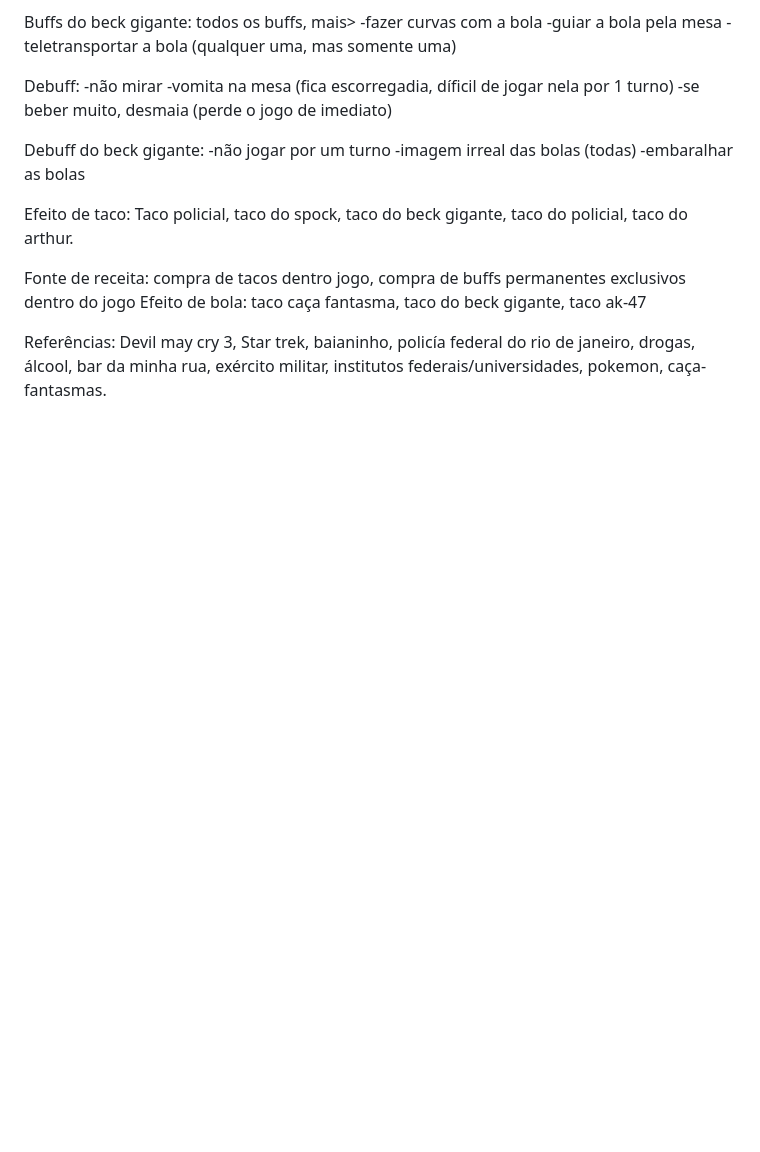
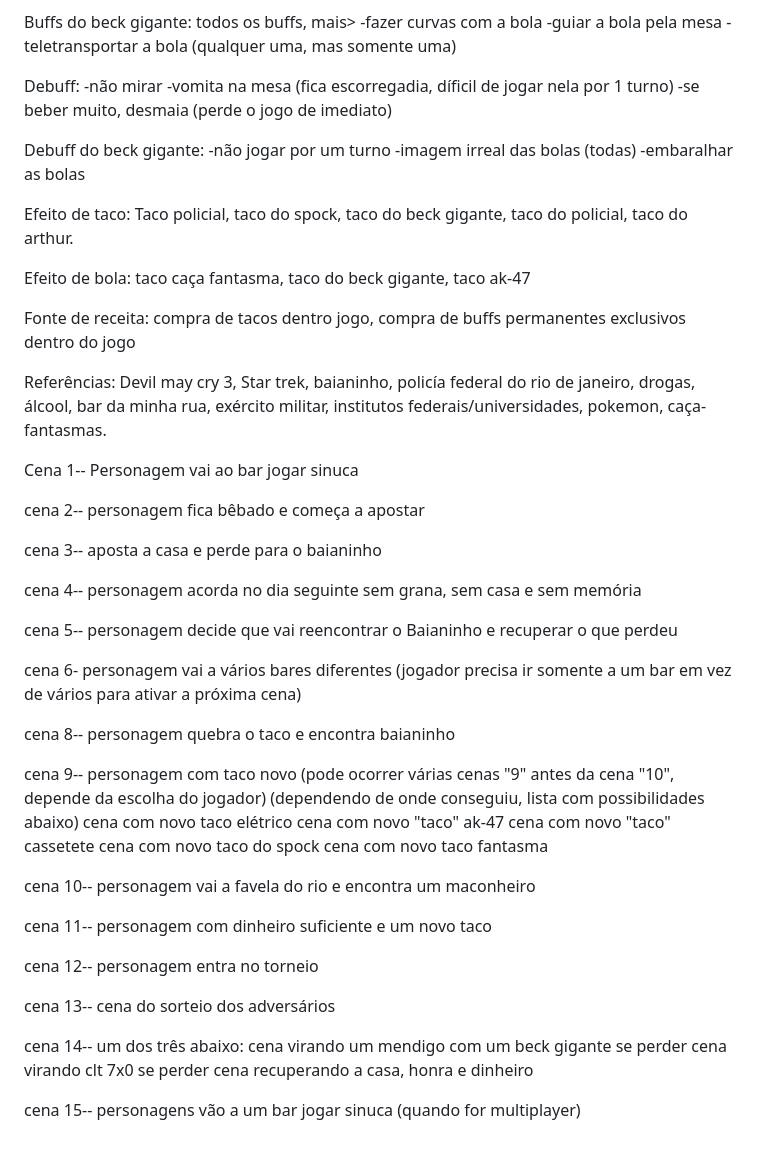
Before and after one commit to agencia-devil-may-cry/taco-das-estrelas, a Markdown page: README.md, the part around the change. GitHub-like rendering; blank space fills up the shorter version.

```diff
--- a/README.md
+++ b/README.md
@@ -57,8 +57,45 @@ Debuff do beck gigante:
 Efeito de taco:
 Taco policial, taco do spock, taco do beck gigante, taco do policial, taco do arthur.
 
-Fonte de receita: compra de tacos dentro jogo, compra de buffs permanentes exclusivos dentro do jogo
 Efeito de bola:
 taco caça fantasma, taco do beck gigante, taco ak-47
 
+Fonte de receita: compra de tacos dentro jogo, compra de buffs permanentes exclusivos dentro do jogo
+
 Referências: Devil may cry 3, Star trek, baianinho, policía federal do rio de janeiro, drogas, álcool, bar da minha rua, exército militar, institutos federais/universidades, pokemon, caça-fantasmas.
+
+Cena 1-- Personagem vai ao bar jogar sinuca
+
+cena 2-- personagem fica bêbado e começa a apostar
+
+cena 3-- aposta a casa e perde para o baianinho
+
+cena 4-- personagem acorda no dia seguinte sem grana, sem casa e sem memória
+
+cena 5-- personagem decide que vai reencontrar o Baianinho e recuperar o que perdeu
+
+cena 6- personagem vai a vários bares diferentes (jogador precisa ir somente a um bar em vez de vários para ativar a próxima cena)
+
+cena 8-- personagem quebra o taco e encontra baianinho
+
+cena 9-- personagem com taco novo (pode ocorrer várias cenas "9" antes da cena "10", depende da escolha do jogador) (dependendo de onde conseguiu, lista com possibilidades abaixo)
+cena com novo taco elétrico
+cena com novo "taco" ak-47
+cena com novo "taco" cassetete
+cena com novo taco do spock
+cena com novo taco fantasma
+
+cena 10-- personagem vai a favela do rio e encontra um maconheiro
+
+cena 11-- personagem com dinheiro suficiente e um novo taco
+
+cena 12-- personagem entra no torneio
+
+cena 13-- cena do sorteio dos adversários
+
+cena 14-- um dos três abaixo:
+cena virando um mendigo com um beck gigante se perder
+cena virando clt 7x0 se perder
+cena recuperando a casa, honra e dinheiro
+
+cena 15-- personagens vão a um bar jogar sinuca (quando for multiplayer)
```
